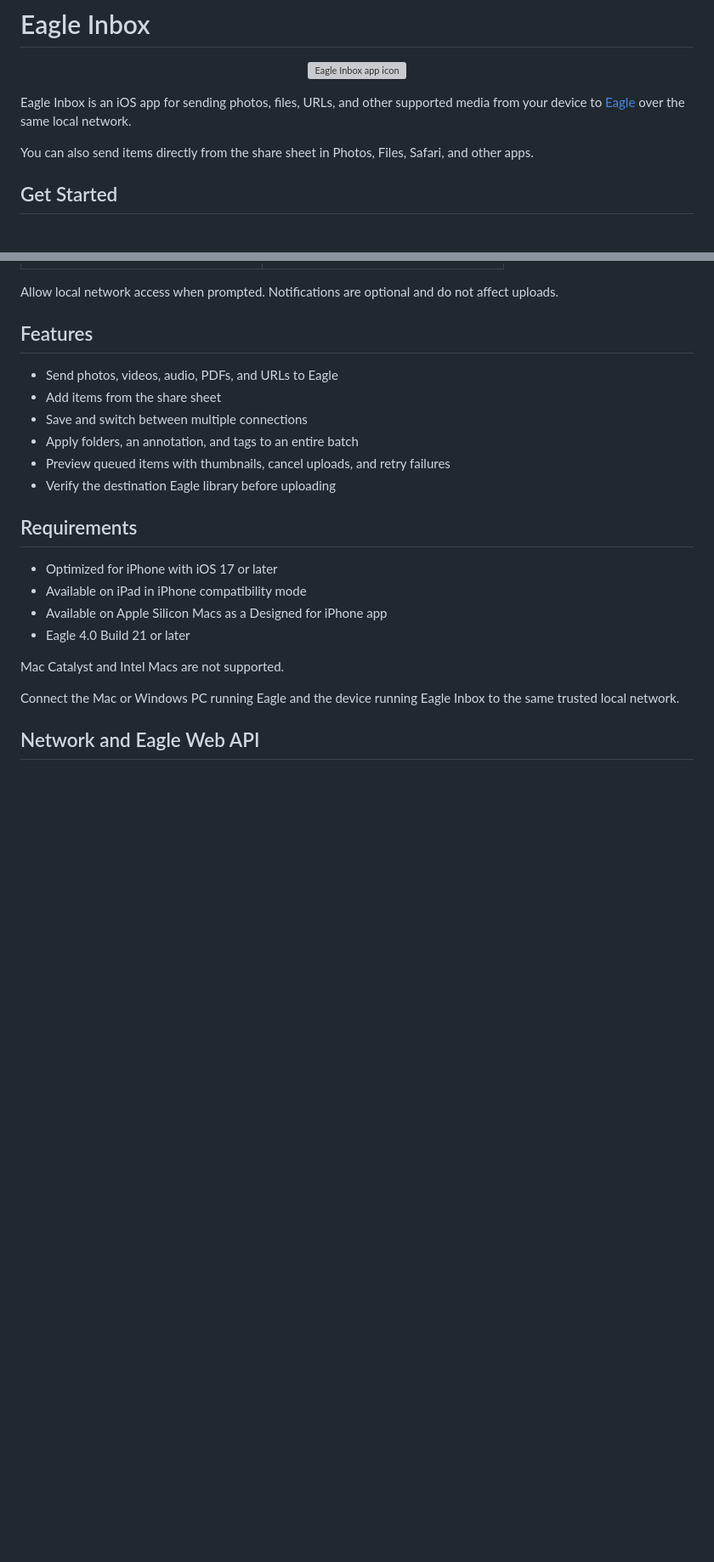
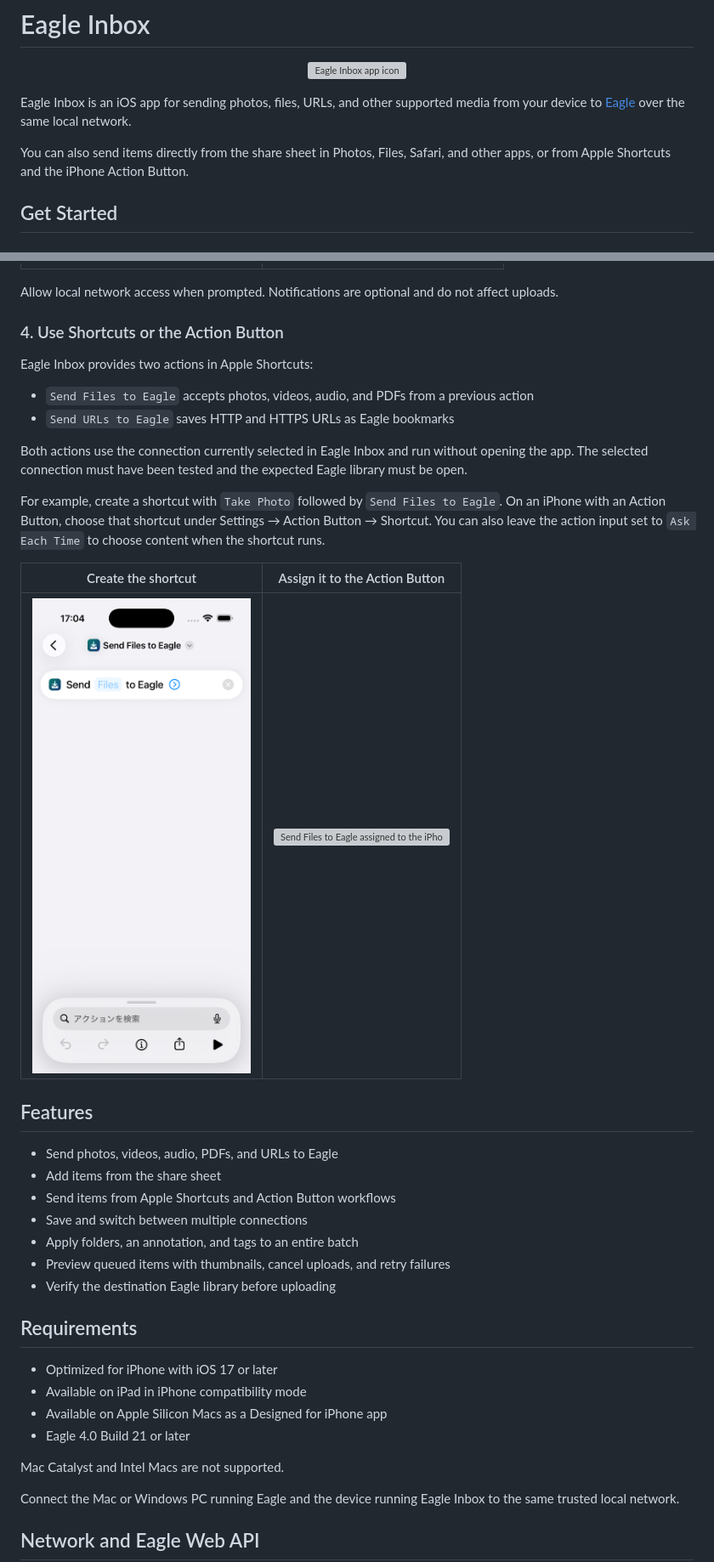
Before and after one commit to tuki0918/eagleinbox, a Markdown page: README.md, 2 parts joined by grey strips. Shown: that part at 85% size. GitHub-like rendering; pictures changed too: Docs/Screenshots/shortcuts-send-files.png (added); blank space fills up the shorter version; grey boxes are pictures that could not be loaded.

Commit message:
feat: Add Apple Shortcuts support for sending files and URLs, including Action Button integration

```diff
--- a/README.md
+++ b/README.md
@@ -6,7 +6,7 @@
 
 Eagle Inbox is an iOS app for sending photos, files, URLs, and other supported media from your device to [Eagle](https://eagle.cool/) over the same local network.
 
-You can also send items directly from the share sheet in Photos, Files, Safari, and other apps.
+You can also send items directly from the share sheet in Photos, Files, Safari, and other apps, or from Apple Shortcuts and the iPhone Action Button.
 
 ## Get Started
 
@@ -48,10 +48,26 @@ Tap `Send to Eagle` when the queue is ready. You can also open Eagle Inbox from
 
 Allow local network access when prompted. Notifications are optional and do not affect uploads.
 
+### 4. Use Shortcuts or the Action Button
+
+Eagle Inbox provides two actions in Apple Shortcuts:
+
+- `Send Files to Eagle` accepts photos, videos, audio, and PDFs from a previous action
+- `Send URLs to Eagle` saves HTTP and HTTPS URLs as Eagle bookmarks
+
+Both actions use the connection currently selected in Eagle Inbox and run without opening the app. The selected connection must have been tested and the expected Eagle library must be open.
+
+For example, create a shortcut with `Take Photo` followed by `Send Files to Eagle`. On an iPhone with an Action Button, choose that shortcut under Settings → Action Button → Shortcut. You can also leave the action input set to `Ask Each Time` to choose content when the shortcut runs.
+
+| Create the shortcut | Assign it to the Action Button |
+| --- | --- |
+| ![Send Files to Eagle in Apple Shortcuts](./Docs/Screenshots/shortcuts-send-files.png) | ![Send Files to Eagle assigned to the iPhone Action Button](./Docs/Screenshots/action-button-shortcut.png) |
+
 ## Features
 
 - Send photos, videos, audio, PDFs, and URLs to Eagle
 - Add items from the share sheet
+- Send items from Apple Shortcuts and Action Button workflows
 - Save and switch between multiple connections
 - Apply folders, an annotation, and tags to an entire batch
 - Preview queued items with thumbnails, cancel uploads, and retry failures
```
Also changed, not shown: Docs/ARCHITECTURE.md (+14 -1 lines), Docs/DEVELOPMENT.md (+1 -0 lines), 3 other files.
